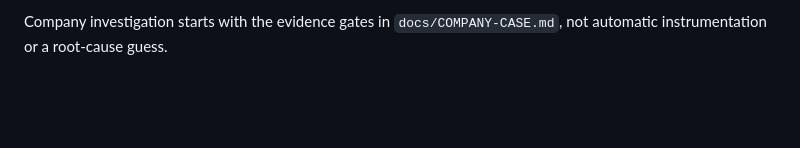
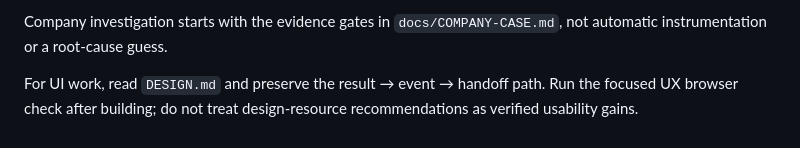
Before and after one commit to Joe-Luo-1994/lexical-mermaid-demo, a Markdown page: AGENTS.md, the part around the change. GitHub-like rendering; blank space fills up the shorter version.

```diff
--- a/AGENTS.md
+++ b/AGENTS.md
@@ -14,3 +14,5 @@ Read `START-HERE.md`, then `docs/AGENT-START.md` for the requested track. Read `
 - Finish with local URL, <=5 trial steps, passed/blocked/unverified layers, evidence paths and one falsifiable next experiment. If blocked, complete independent work and leave exact recovery commands; do not claim success.
 
 Company investigation starts with the evidence gates in `docs/COMPANY-CASE.md`, not automatic instrumentation or a root-cause guess.
+
+For UI work, read `DESIGN.md` and preserve the result → event → handoff path. Run the focused UX browser check after building; do not treat design-resource recommendations as verified usability gains.
```
Also changed, not shown: DESIGN.md (added, +28 -0 lines), README.md (+3 -1 lines), START-HERE.md (+8 -0 lines), docs/UX-VALIDATION.md (added, +33 -0 lines), docs/assets/onboarding-workspace.png (added), 8 other files.
